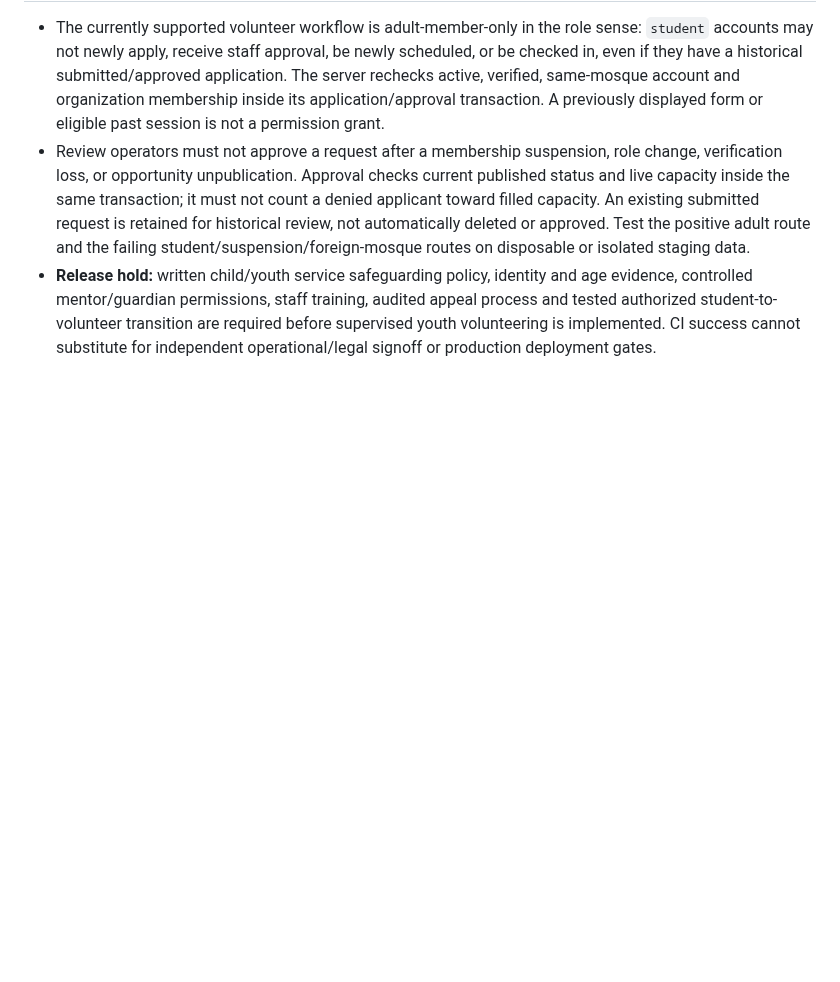
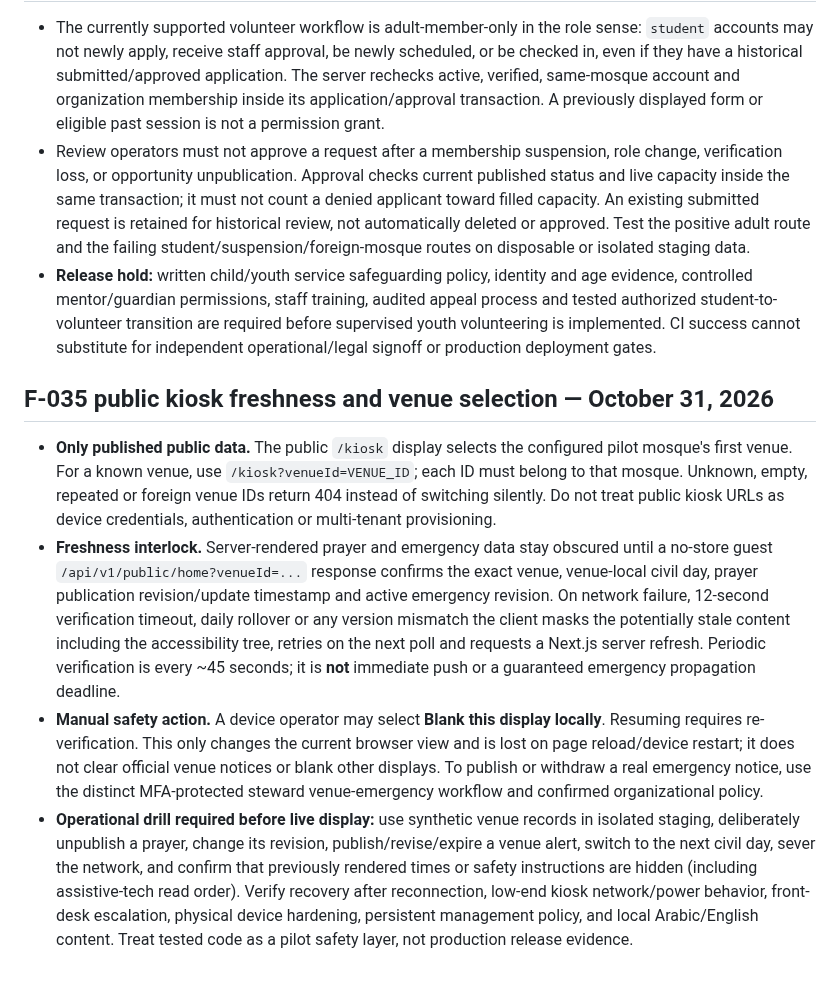
Before and after one commit to AnasAbuJamal/masjid-community, a Markdown page: docs/deployment-runbook.md, the part around the change. Rendered like a GitHub page; blank space fills up the shorter version.

Commit message:
docs(kiosk): record freshness, recovery and venue provisioning gates

```diff
--- a/docs/deployment-runbook.md
+++ b/docs/deployment-runbook.md
@@ -841,3 +841,9 @@ volunteer training and evidence retention require separate approvals.
 - The currently supported volunteer workflow is adult-member-only in the role sense: `student` accounts may not newly apply, receive staff approval, be newly scheduled, or be checked in, even if they have a historical submitted/approved application. The server rechecks active, verified, same-mosque account and organization membership inside its application/approval transaction. A previously displayed form or eligible past session is not a permission grant.
 - Review operators must not approve a request after a membership suspension, role change, verification loss, or opportunity unpublication. Approval checks current published status and live capacity inside the same transaction; it must not count a denied applicant toward filled capacity. An existing submitted request is retained for historical review, not automatically deleted or approved. Test the positive adult route and the failing student/suspension/foreign-mosque routes on disposable or isolated staging data.
 - **Release hold:** written child/youth service safeguarding policy, identity and age evidence, controlled mentor/guardian permissions, staff training, audited appeal process and tested authorized student-to-volunteer transition are required before supervised youth volunteering is implemented. CI success cannot substitute for independent operational/legal signoff or production deployment gates.
+
+## F-035 public kiosk freshness and venue selection — October 31, 2026
+- **Only published public data.** The public `/kiosk` display selects the configured pilot mosque's first venue. For a known venue, use `/kiosk?venueId=VENUE_ID`; each ID must belong to that mosque. Unknown, empty, repeated or foreign venue IDs return 404 instead of switching silently. Do not treat public kiosk URLs as device credentials, authentication or multi-tenant provisioning.
+- **Freshness interlock.** Server-rendered prayer and emergency data stay obscured until a no-store guest `/api/v1/public/home?venueId=...` response confirms the exact venue, venue-local civil day, prayer publication revision/update timestamp and active emergency revision. On network failure, 12-second verification timeout, daily rollover or any version mismatch the client masks the potentially stale content including the accessibility tree, retries on the next poll and requests a Next.js server refresh. Periodic verification is every ~45 seconds; it is **not** immediate push or a guaranteed emergency propagation deadline.
+- **Manual safety action.** A device operator may select **Blank this display locally**. Resuming requires re-verification. This only changes the current browser view and is lost on page reload/device restart; it does not clear official venue notices or blank other displays. To publish or withdraw a real emergency notice, use the distinct MFA-protected steward venue-emergency workflow and confirmed organizational policy.
+- **Operational drill required before live display:** use synthetic venue records in isolated staging, deliberately unpublish a prayer, change its revision, publish/revise/expire a venue alert, switch to the next civil day, sever the network, and confirm that previously rendered times or safety instructions are hidden (including assistive-tech read order). Verify recovery after reconnection, low-end kiosk network/power behavior, front-desk escalation, physical device hardening, persistent management policy, and local Arabic/English content. Treat tested code as a pilot safety layer, not production release evidence.
```
